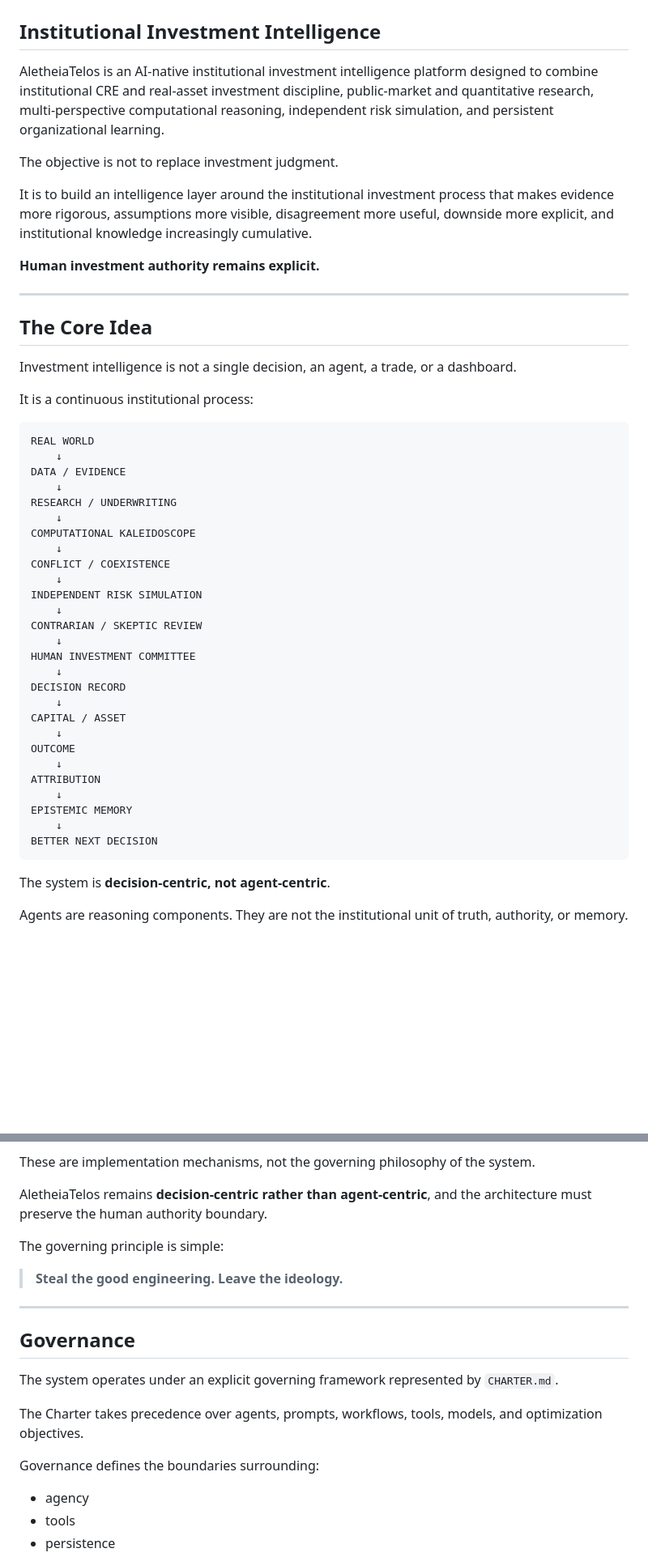
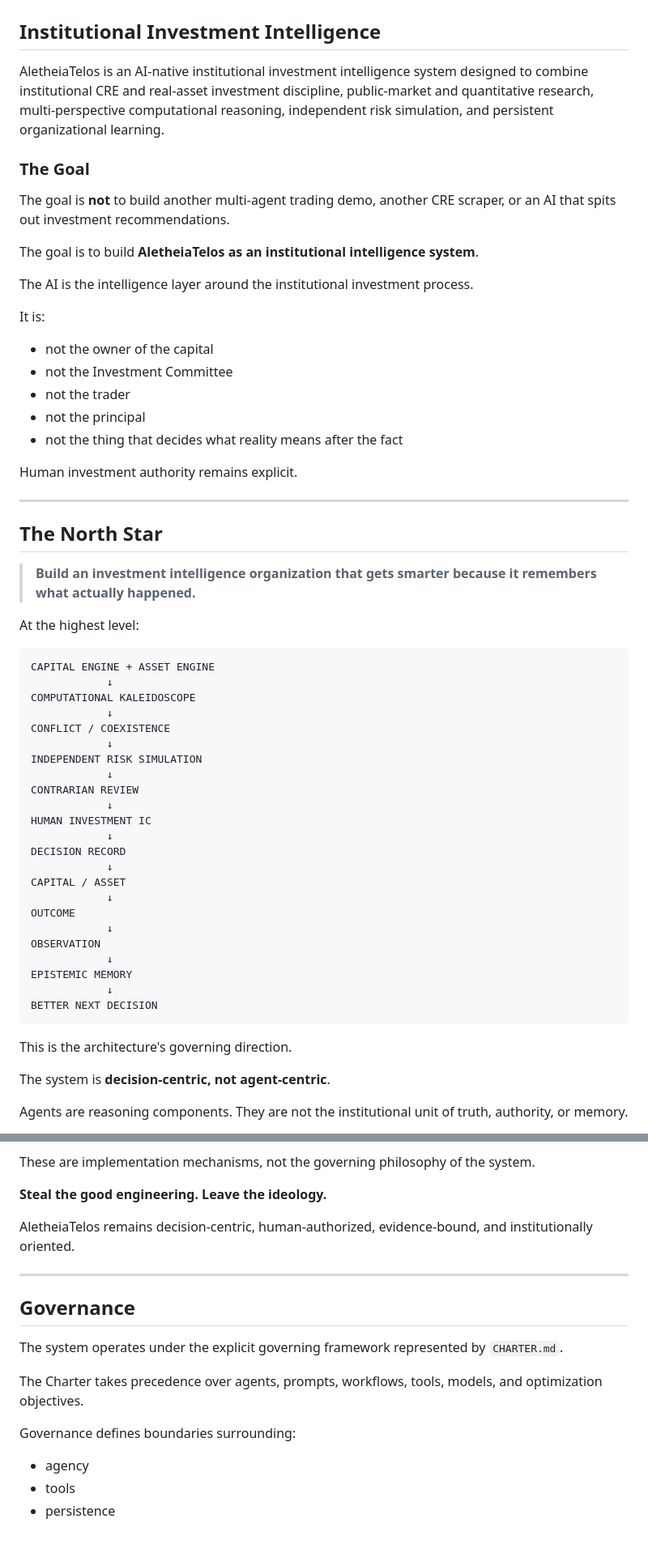
Before and after one commit to wendywhittle/upgraded-octo-tribble, a Markdown page: README.md, 2 parts joined by grey strips. Shown at 81% size. Rendered like a GitHub page; blank space fills up the shorter version.

````diff
--- a/README.md
+++ b/README.md
@@ -2,51 +2,61 @@
 
 ## Institutional Investment Intelligence
 
-AletheiaTelos is an AI-native institutional investment intelligence platform designed to combine institutional CRE and real-asset investment discipline, public-market and quantitative research, multi-perspective computational reasoning, independent risk simulation, and persistent organizational learning.
+AletheiaTelos is an AI-native institutional investment intelligence system designed to combine institutional CRE and real-asset investment discipline, public-market and quantitative research, multi-perspective computational reasoning, independent risk simulation, and persistent organizational learning.
 
-The objective is not to replace investment judgment.
+### The Goal
 
-It is to build an intelligence layer around the institutional investment process that makes evidence more rigorous, assumptions more visible, disagreement more useful, downside more explicit, and institutional knowledge increasingly cumulative.
+The goal is **not** to build another multi-agent trading demo, another CRE scraper, or an AI that spits out investment recommendations.
 
-**Human investment authority remains explicit.**
+The goal is to build **AletheiaTelos as an institutional intelligence system**.
+
+The AI is the intelligence layer around the institutional investment process.
+
+It is:
+
+* not the owner of the capital
+* not the Investment Committee
+* not the trader
+* not the principal
+* not the thing that decides what reality means after the fact
+
+Human investment authority remains explicit.
 
 ---
 
-## The Core Idea
+## The North Star
 
-Investment intelligence is not a single decision, an agent, a trade, or a dashboard.
+> **Build an investment intelligence organization that gets smarter because it remembers what actually happened.**
 
-It is a continuous institutional process:
+At the highest level:
 
 ```text
-REAL WORLD
-    ↓
-DATA / EVIDENCE
-    ↓
-RESEARCH / UNDERWRITING
-    ↓
+CAPITAL ENGINE + ASSET ENGINE
+            ↓
 COMPUTATIONAL KALEIDOSCOPE
-    ↓
+            ↓
 CONFLICT / COEXISTENCE
-    ↓
+            ↓
 INDEPENDENT RISK SIMULATION
-    ↓
-CONTRARIAN / SKEPTIC REVIEW
-    ↓
-HUMAN INVESTMENT COMMITTEE
-    ↓
+            ↓
+CONTRARIAN REVIEW
+            ↓
+HUMAN INVESTMENT IC
+            ↓
 DECISION RECORD
-    ↓
+            ↓
 CAPITAL / ASSET
-    ↓
+            ↓
 OUTCOME
-    ↓
-ATTRIBUTION
-    ↓
+            ↓
+OBSERVATION
+            ↓
 EPISTEMIC MEMORY
-    ↓
+            ↓
 BETTER NEXT DECISION
 ```
+
+This is the architecture's governing direction.
 
 The system is **decision-centric, not agent-centric**.
 
@@ -425,21 +462,19 @@ Useful infrastructure patterns include:
 
 These are implementation mechanisms, not the governing philosophy of the system.
 
-AletheiaTelos remains **decision-centric rather than agent-centric**, and the architecture must preserve the human authority boundary.
+**Steal the good engineering. Leave the ideology.**
 
-The governing principle is simple:
-
-> **Steal the good engineering. Leave the ideology.**
+AletheiaTelos remains decision-centric, human-authorized, evidence-bound, and institutionally oriented.
 
 ---
 
 ## Governance
 
-The system operates under an explicit governing framework represented by `CHARTER.md`.
+The system operates under the explicit governing framework represented by `CHARTER.md`.
 
 The Charter takes precedence over agents, prompts, workflows, tools, models, and optimization objectives.
 
-Governance defines the boundaries surrounding:
+Governance defines boundaries surrounding:
 
 * agency
 * tools
````
Also changed, not shown: other parts of README.md (+175 -148 lines).
